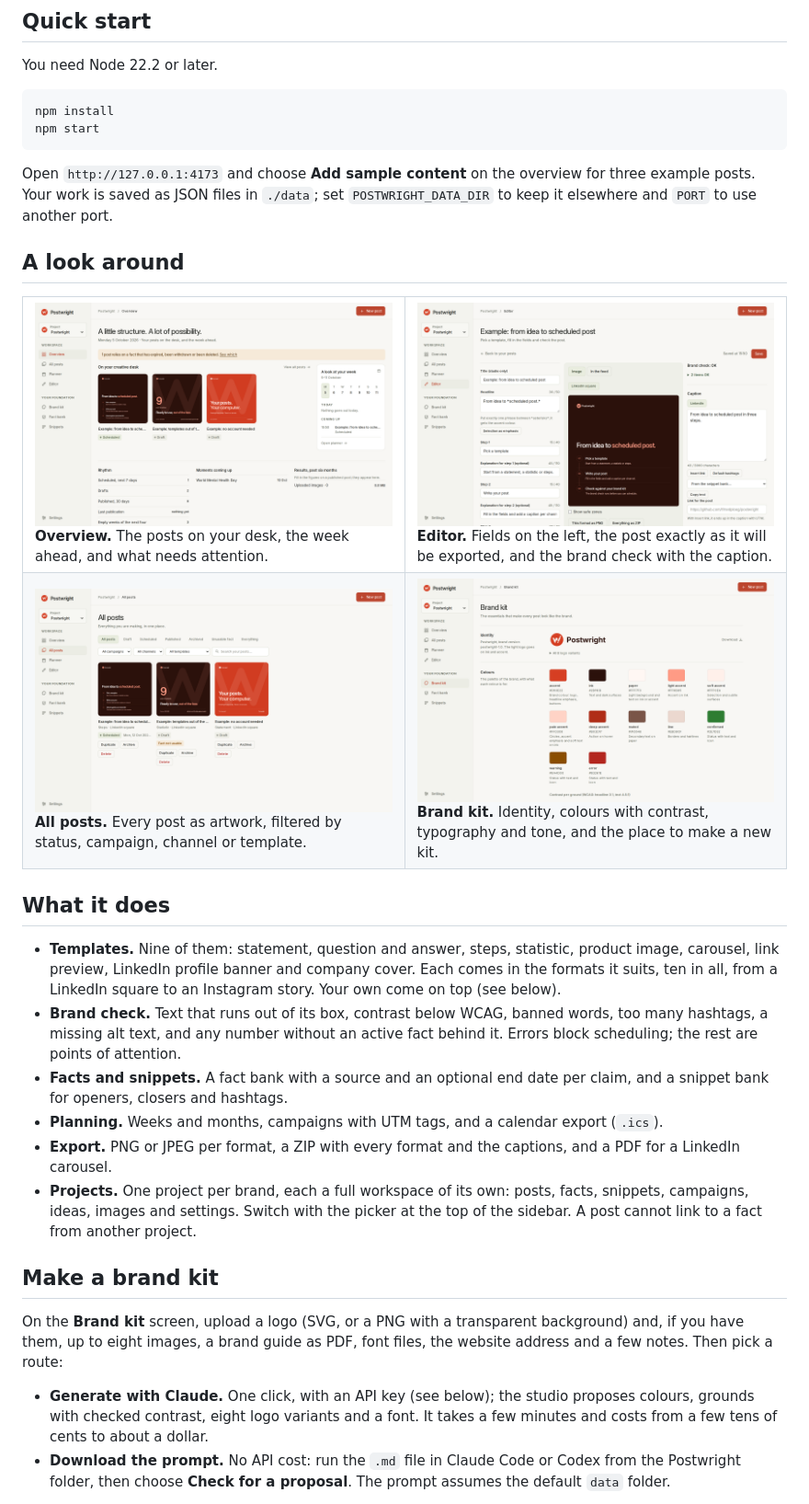
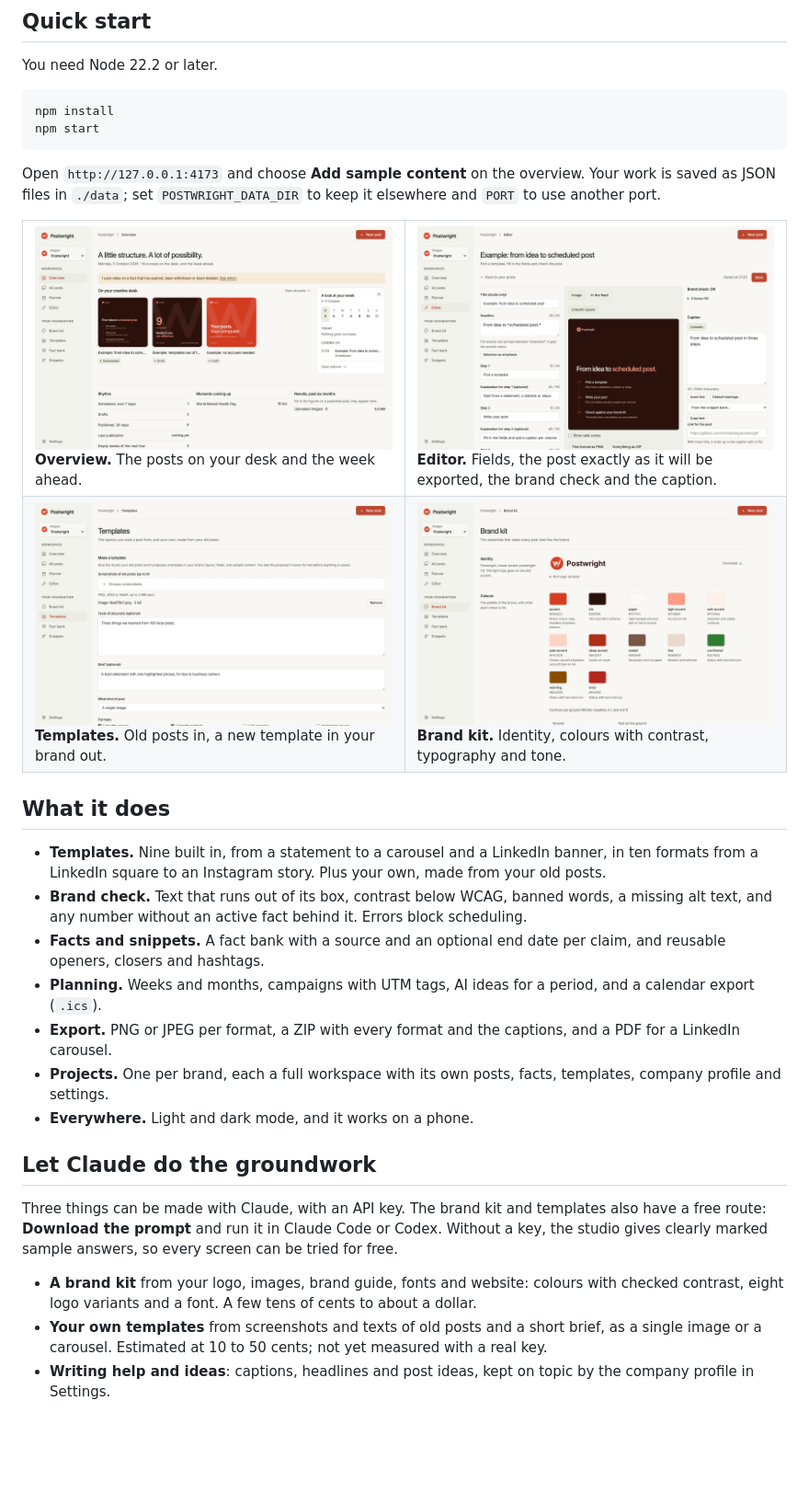
Before and after one commit to t1mvdploeg/postwright, a Markdown page: README.md, the part around the change printed below. Shown: that part at 92% size. Rendered like a GitHub page; pictures changed too: assets/screen-brand-kit.png, assets/screen-editor.png, assets/screen-library.png (deleted); blank space fills up the shorter version.

Commit message:
README: shorter, new screenshots with the Templates screen, the three Claude routes together

````diff
--- a/README.md
+++ b/README.md
@@ -30,34 +30,34 @@ npm install
 npm start
 ```
 
-Open `http://127.0.0.1:4173` and choose **Add sample content** on the overview for three example posts. Your work is saved as JSON files in `./data`; set `POSTWRIGHT_DATA_DIR` to keep it elsewhere and `PORT` to use another port.
-
-## A look around
+Open `http://127.0.0.1:4173` and choose **Add sample content** on the overview. Your work is saved as JSON files in `./data`; set `POSTWRIGHT_DATA_DIR` to keep it elsewhere and `PORT` to use another port.
 
 <table>
   <tr>
-    <td width="50%"><img src="assets/screen-overview.png" alt="The overview: the posts on the desk and a look at the week"><br><b>Overview.</b> The posts on your desk, the week ahead, and what needs attention.</td>
-    <td width="50%"><img src="assets/screen-editor.png" alt="The editor: fields, a live preview and the brand check"><br><b>Editor.</b> Fields on the left, the post exactly as it will be exported, and the brand check with the caption.</td>
+    <td width="50%"><img src="assets/screen-overview.png" alt="The overview: the posts on the desk and a look at the week"><br><b>Overview.</b> The posts on your desk and the week ahead.</td>
+    <td width="50%"><img src="assets/screen-editor.png" alt="The editor: fields, a live preview and the brand check"><br><b>Editor.</b> Fields, the post exactly as it will be exported, the brand check and the caption.</td>
   </tr>
   <tr>
-    <td width="50%"><img src="assets/screen-library.png" alt="All posts as cards, with the status as tabs"><br><b>All posts.</b> Every post as artwork, filtered by status, campaign, channel or template.</td>
-    <td width="50%"><img src="assets/screen-brand-kit.png" alt="The brand kit: identity, colours, typography and tone"><br><b>Brand kit.</b> Identity, colours with contrast, typography and tone, and the place to make a new kit.</td>
+    <td width="50%"><img src="assets/screen-templates.png" alt="The Templates screen: screenshots and texts of old posts, a brief and the kind of post"><br><b>Templates.</b> Old posts in, a new template in your brand out.</td>
+    <td width="50%"><img src="assets/screen-brand-kit.png" alt="The brand kit: identity, colours, typography and tone"><br><b>Brand kit.</b> Identity, colours with contrast, typography and tone.</td>
   </tr>
 </table>
 
 ## What it does
 
-- **Templates.** Nine of them: statement, question and answer, steps, statistic, product image, carousel, link preview, LinkedIn profile banner and company cover. Each comes in the formats it suits, ten in all, from a LinkedIn square to an Instagram story. Your own come on top (see below).
-- **Brand check.** Text that runs out of its box, contrast below WCAG, banned words, too many hashtags, a missing alt text, and any number without an active fact behind it. Errors block scheduling; the rest are points of attention.
-- **Facts and snippets.** A fact bank with a source and an optional end date per claim, and a snippet bank for openers, closers and hashtags.
-- **Planning.** Weeks and months, campaigns with UTM tags, and a calendar export (`.ics`).
+- **Templates.** Nine built in, from a statement to a carousel and a LinkedIn banner, in ten formats from a LinkedIn square to an Instagram story. Plus your own, made from your old posts.
+- **Brand check.** Text that runs out of its box, contrast below WCAG, banned words, a missing alt text, and any number without an active fact behind it. Errors block scheduling.
+- **Facts and snippets.** A fact bank with a source and an optional end date per claim, and reusable openers, closers and hashtags.
+- **Planning.** Weeks and months, campaigns with UTM tags, AI ideas for a period, and a calendar export (`.ics`).
 - **Export.** PNG or JPEG per format, a ZIP with every format and the captions, and a PDF for a LinkedIn carousel.
-- **Projects.** One project per brand, each a full workspace of its own: posts, facts, snippets, campaigns, ideas, images and settings. Switch with the picker at the top of the sidebar. A post cannot link to a fact from another project.
+- **Projects.** One per brand, each a full workspace with its own posts, facts, templates, company profile and settings.
+- **Everywhere.** Light and dark mode, and it works on a phone.
 
-## Make a brand kit
+## Let Claude do the groundwork
 
-On the **Brand kit** screen, upload a logo (SVG, or a PNG with a transparent background) and, if you have them, up to eight images, a brand guide as PDF, font files, the website address and a few notes. Then pick a route:
+Three things can be made with Claude, with an API key. The brand kit and templates also have a free route: **Download the prompt** and run it in Claude Code or Codex. Without a key, the studio gives clearly marked sample answers, so every screen can be tried for free.
 
-- **Generate with Claude.** One click, with an API key (see below); the studio proposes colours, grounds with checked contrast, eight logo variants and a font. It takes a few minutes and costs from a few tens of cents to about a dollar.
-- **Download the prompt.** No API cost: run the `.md` file in Claude Code or Codex from the Postwright folder, then choose **Check for a proposal**. The prompt assumes the default `data` folder.
+- **A brand kit** from your logo, images, brand guide, fonts and website: colours with checked contrast, eight logo variants and a font. A few tens of cents to about a dollar.
+- **Your own templates** from screenshots and texts of old posts and a short brief, as a single image or a carousel. Estimated at 10 to 50 cents; not yet measured with a real key.
+- **Writing help and ideas**: captions, headlines and post ideas, kept on topic by the company profile in Settings.
 
````
Also changed, not shown: other parts of README.md (+4 -16 lines).
